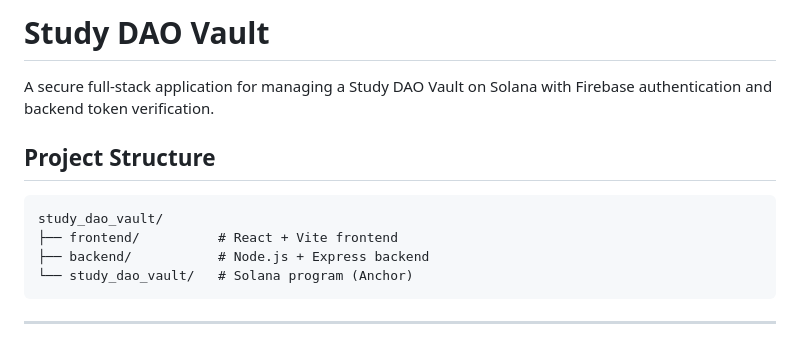
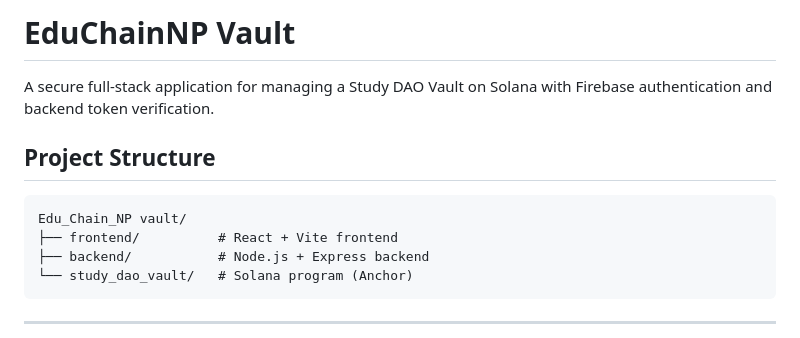
Before and after one commit to study-DAO-Vault-Colosseum-Hackathon/study_dao_vault, a Markdown page: README.md, the part around the change. Rendered like a GitHub page.

Commit message:
Update documentation: EduChainNP rebranding and HamoCSIT 3-view navigation system

````diff
--- a/README.md
+++ b/README.md
@@ -1,11 +1,11 @@
-# Study DAO Vault
+# EduChainNP Vault
 
 A secure full-stack application for managing a Study DAO Vault on Solana with Firebase authentication and backend token verification.
 
 ## Project Structure
 
 ```
-study_dao_vault/
+Edu_Chain_NP vault/
 ├── frontend/          # React + Vite frontend
 ├── backend/           # Node.js + Express backend
 └── study_dao_vault/   # Solana program (Anchor)
````
Also changed, not shown: IMPLEMENTATION_NOTES.md (+2 -2 lines).
